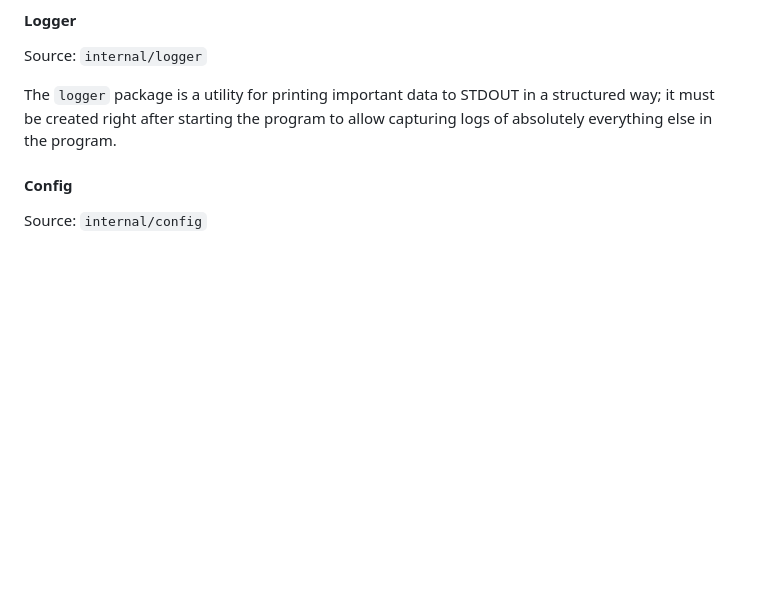
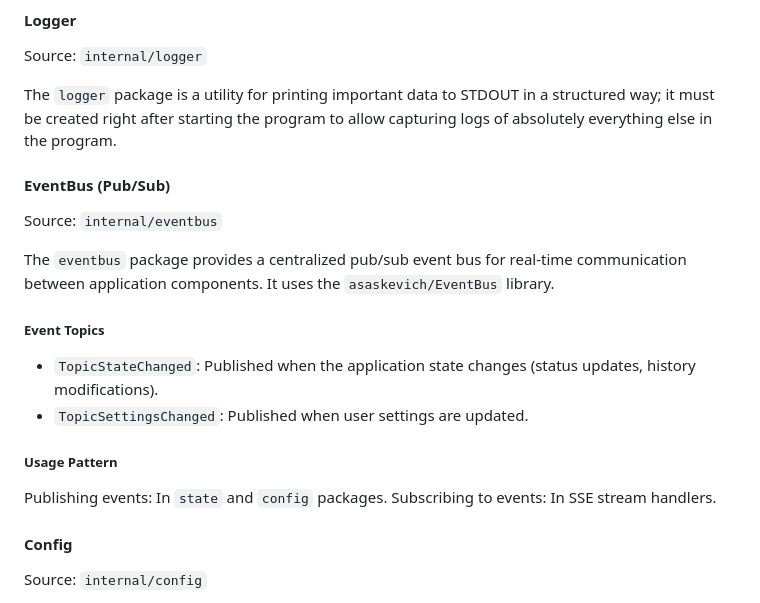
Before and after one commit to eduardolat/exp-stt, a Markdown page: AGENTS.md, the part around one of its changes. GitHub-like rendering; blank space fills up the shorter version.

Commit message:
add EventBus section and adjust heading levels in AGENTS.md

```diff
--- a/AGENTS.md
+++ b/AGENTS.md
@@ -64,6 +64,22 @@ Here is the graceful shutdown handled via context cancelation and signal listene
 Source: `internal/logger`
 
 The `logger` package is a utility for printing important data to STDOUT in a structured way; it must be created right after starting the program to allow capturing logs of absolutely everything else in the program.
+
+#### EventBus (Pub/Sub)
+
+Source: `internal/eventbus`
+
+The `eventbus` package provides a centralized pub/sub event bus for real-time communication between application components. It uses the `asaskevich/EventBus` library.
+
+##### Event Topics
+
+- `TopicStateChanged`: Published when the application state changes (status updates, history modifications).
+- `TopicSettingsChanged`: Published when user settings are updated.
+
+##### Usage Pattern
+
+Publishing events: In `state` and `config` packages.
+Subscribing to events: In SSE stream handlers.
 
 #### Config
 
```
Also changed, not shown: other parts of AGENTS.md (+3 -3 lines).
